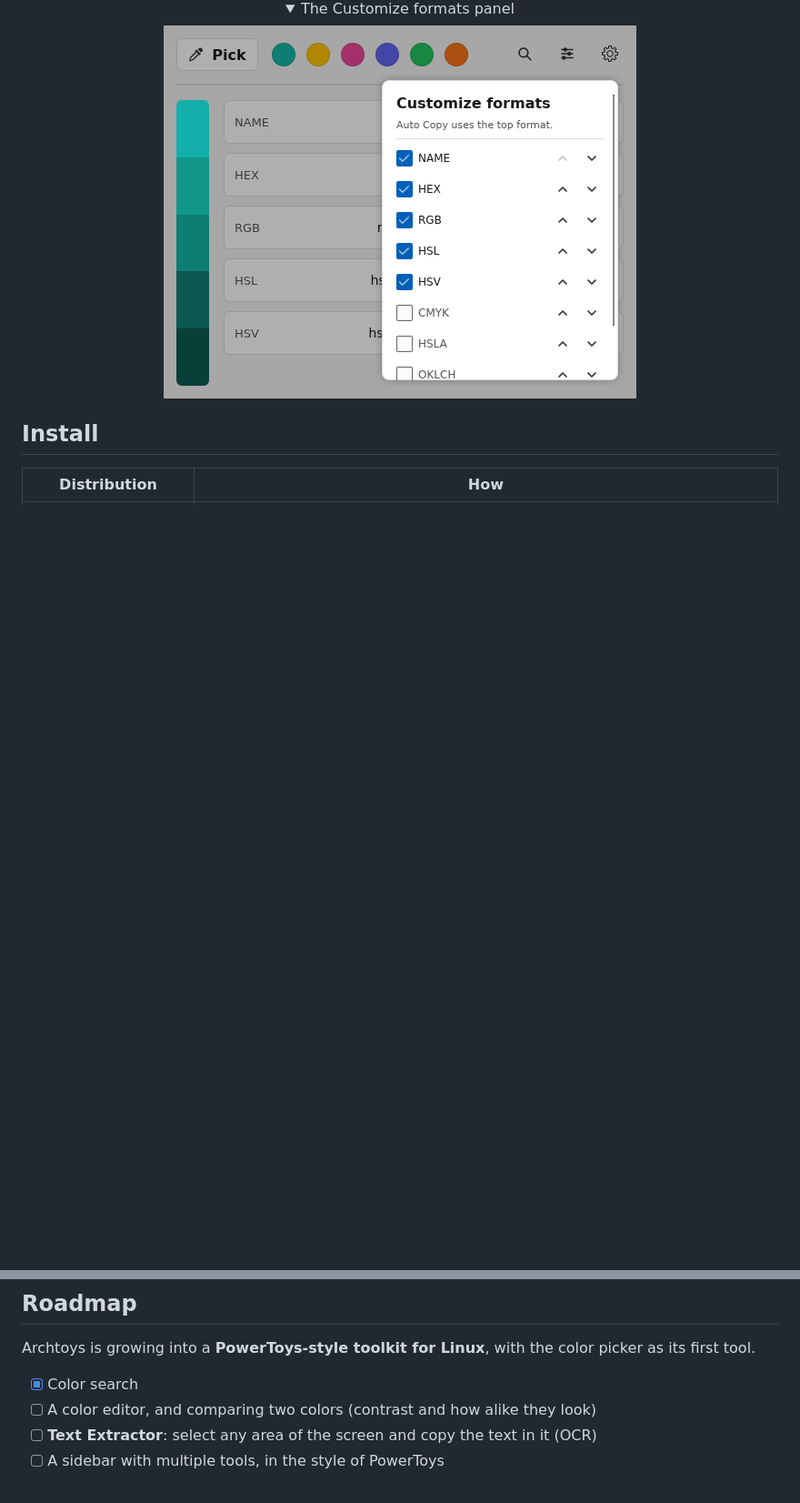
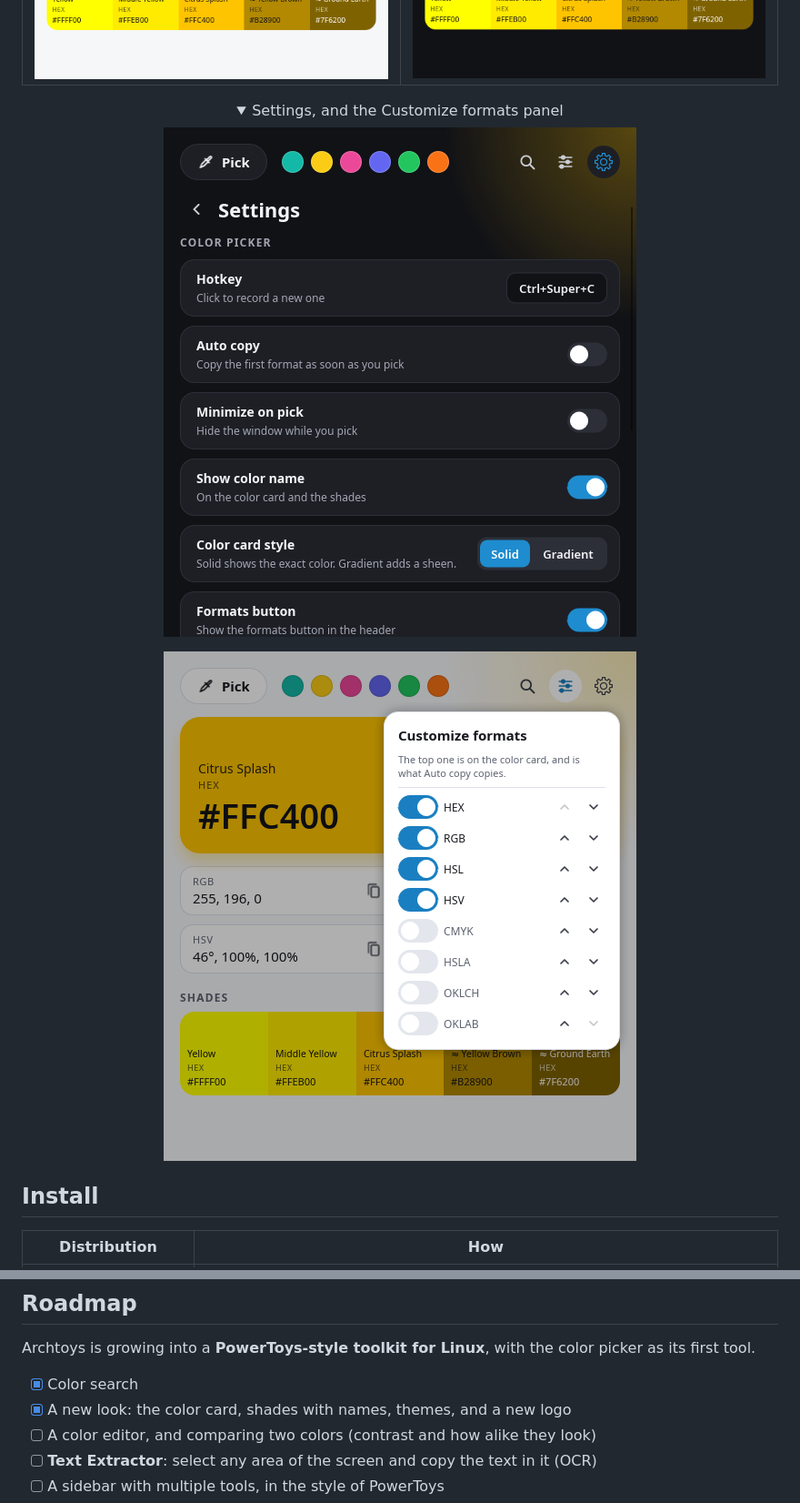
Before and after one commit to Mujtaba1i/Archtoys, a Markdown page: README.md, 2 parts joined by grey strips. Shown at 91% size. GitHub-like rendering; pictures changed too: docs/screenshots/formats.png, docs/screenshots/main-dark.png, docs/screenshots/main-light.png; folded sections open; blank space fills up the shorter version.

```diff
--- a/README.md
+++ b/README.md
@@ -39,7 +40,9 @@ Wayland and X11 · at home on KDE Plasma · works offline
 | ![Archtoys main window, light theme](docs/screenshots/main-light.png) | ![Archtoys main window, dark theme](docs/screenshots/main-dark.png) |
 
 <details>
-<summary>The Customize formats panel</summary>
+<summary>Settings, and the Customize formats panel</summary>
+
+![The settings page: cards with switches for the Color Picker and the app](docs/screenshots/settings.png)
 
 ![The Customize formats panel: turn formats on or off and change their order](docs/screenshots/formats.png)
 
@@ -211,6 +214,7 @@ ui/app.slint            the whole user interface
 Archtoys is growing into a **PowerToys-style toolkit for Linux**, with the color picker as its first tool.
 
 - [x] Color search
+- [x] A new look: the color card, shades with names, themes, and a new logo
 - [ ] A color editor, and comparing two colors (contrast and how alike they look)
 - [ ] **Text Extractor**: select any area of the screen and copy the text in it (OCR)
 - [ ] A sidebar with multiple tools, in the style of PowerToys
```
Also changed, not shown: other parts of README.md (+12 -11 lines), docs/screenshots/picker.png, docs/screenshots/search.png.
